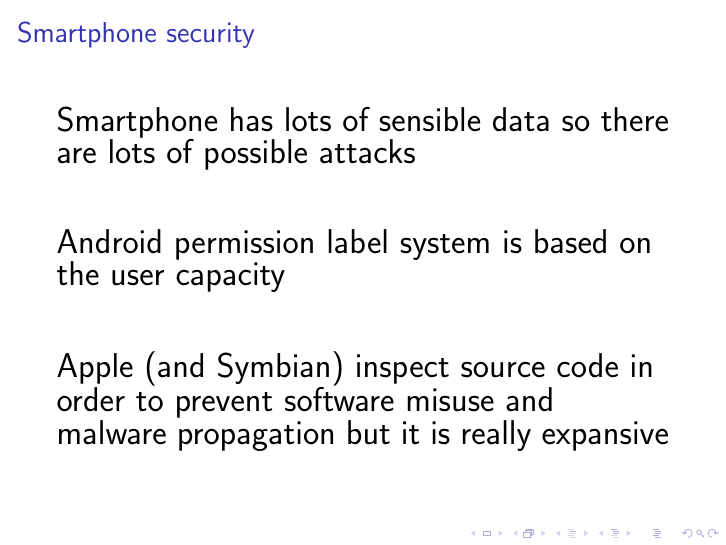
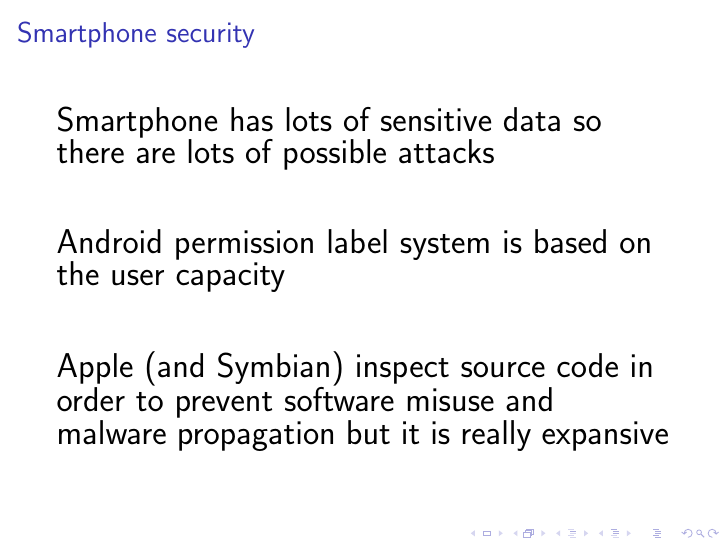
Before and after one commit to mzanella/cns1718-GoogleAndroidSmartphoneSecurity, LaTeX slides (main.tex, which reads res/slides/smartphonesecurity.tex): page 10 of 23. Compiled offline with pdfLaTeX; a LaTeX package or settings file that is missing is left out.

Commit message:
Correct typo

```diff
--- a/res/slides/smartphonesecurity.tex
+++ b/res/slides/smartphonesecurity.tex
@@ -1,6 +1,6 @@
 \begin{frame}[fragile]{Smartphone security}
 
-  Smartphone has lots of sensible data so there are lots of possible attacks
+  Smartphone has lots of sensitive data so there are lots of possible attacks
 
   \vfill
 
```
